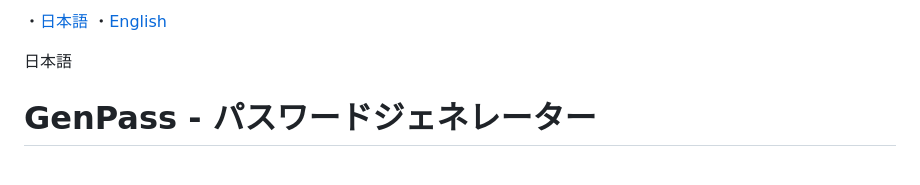
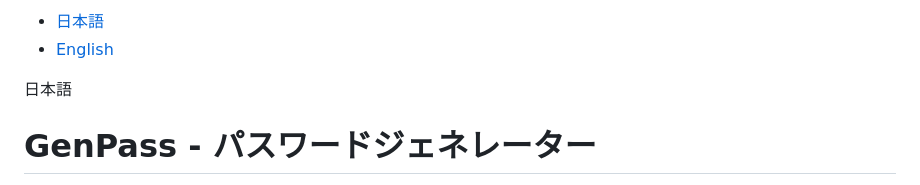
Before and after one commit to suzushin7/GenPass, a Markdown page: readme.md, the part around the change. Drawn GitHub-style.

```diff
--- a/readme.md
+++ b/readme.md
@@ -1,5 +1,5 @@
-・[日本語](#japanese)
-・[English](#english)
+- [日本語](#japanese)
+- [English](#english)
 
 <p id="#japanese">日本語</p>
 
```
